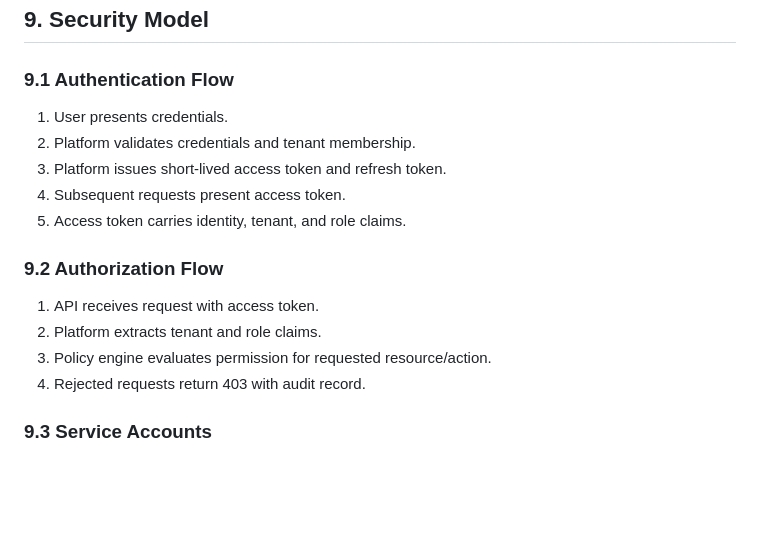
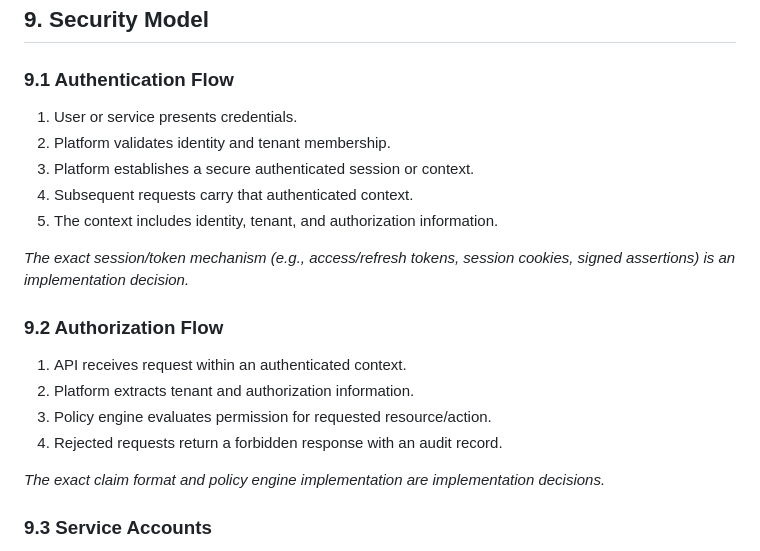
Before and after one commit to estrangender26/ODM-CMMS, a Markdown page: docs/architecture/ATM-003-Platform-Foundation.md, the part around the change. GitHub-like rendering; blank space fills up the shorter version.

Commit message:
docs(atiman): finalize ATM-003 auth neutrality

```diff
--- a/docs/architecture/ATM-003-Platform-Foundation.md
+++ b/docs/architecture/ATM-003-Platform-Foundation.md
@@ -339,18 +339,22 @@ A standard event envelope must include:
 
 ### 9.1 Authentication Flow
 
-1. User presents credentials.
-2. Platform validates credentials and tenant membership.
-3. Platform issues short-lived access token and refresh token.
-4. Subsequent requests present access token.
-5. Access token carries identity, tenant, and role claims.
+1. User or service presents credentials.
+2. Platform validates identity and tenant membership.
+3. Platform establishes a secure authenticated session or context.
+4. Subsequent requests carry that authenticated context.
+5. The context includes identity, tenant, and authorization information.
+
+*The exact session/token mechanism (e.g., access/refresh tokens, session cookies, signed assertions) is an implementation decision.*
 
 ### 9.2 Authorization Flow
 
-1. API receives request with access token.
-2. Platform extracts tenant and role claims.
+1. API receives request within an authenticated context.
+2. Platform extracts tenant and authorization information.
 3. Policy engine evaluates permission for requested resource/action.
-4. Rejected requests return 403 with audit record.
+4. Rejected requests return a forbidden response with an audit record.
+
+*The exact claim format and policy engine implementation are implementation decisions.*
 
 ### 9.3 Service Accounts
 
```
